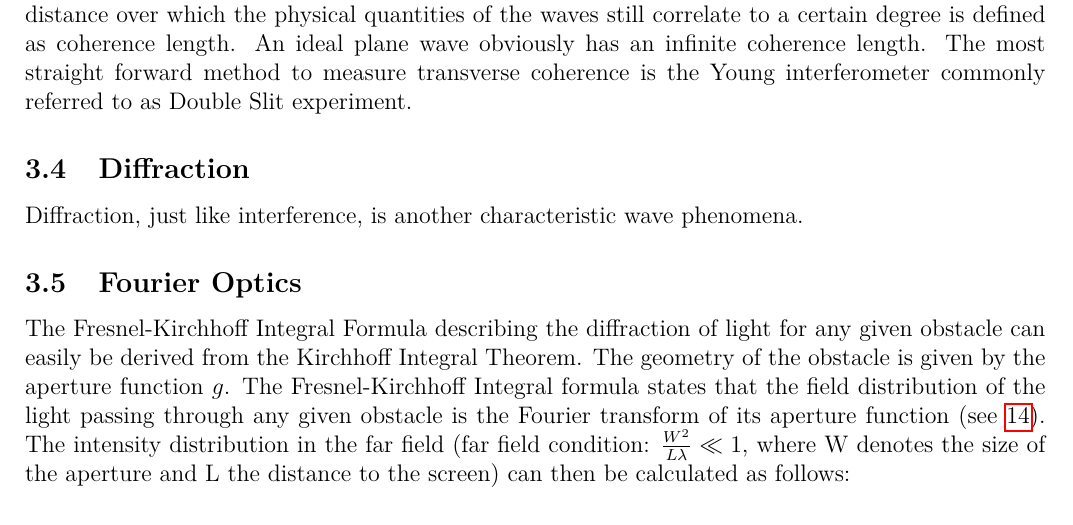
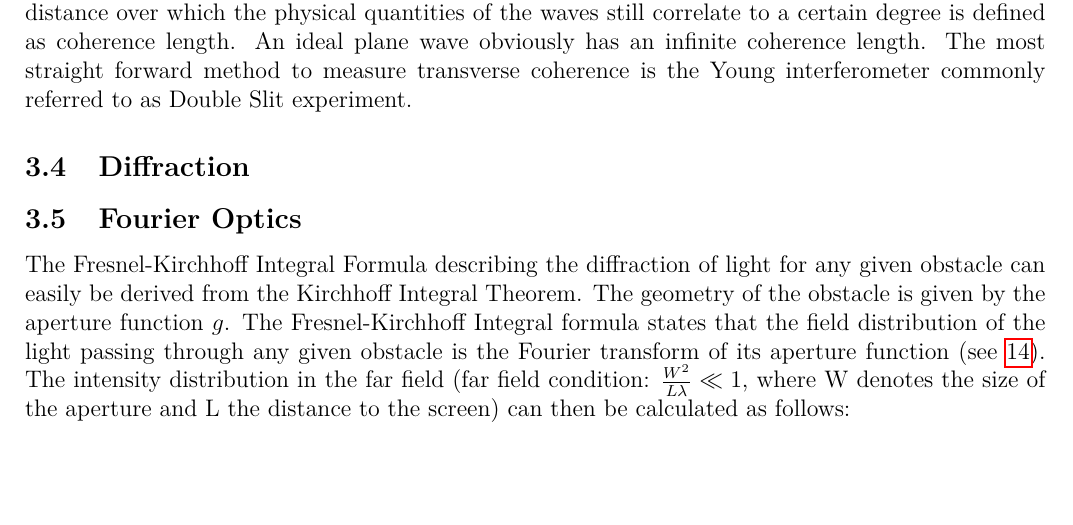
Before and after one commit to ss743/fp2-holographie, a LaTeX document (tex/holography.tex, which reads tex/fp_theoretical_background.tex): part of page 9 of 46, cut so that both start at the same text, the shorter picture padded with empty space. Compiled offline with pdfLaTeX.

Commit message:
shit will happen

```diff
--- a/tex/fp_theoretical_background.tex
+++ b/tex/fp_theoretical_background.tex
@@ -105,7 +105,11 @@ Spatial Coherence, also referred to as Transverse Coherence and is defined as co
 
 \subsection{Diffraction}
 
-Diffraction, just like interference, is another characteristic wave phenomena.
+%Trifft eine Lichtwelle auf ein Hindernis z.B. einen Spalt wird das Phänomen der Beugung beobachtet. In Abbildung \ref{Fraunhofer} ist  der Grundaufbau eines Experiments zum Nachweis von Beugungsphänomenen (Fraunhofersche Anordnung) dargestellt, der in diesem Experiment verwendet wird.
+%
+%\gra{Fraunhofer}{Fraunhofersche Anordnung \label{Fraunhofer}}
+
+%Ein paralleles Lichtbündel lässt sich durch eine Sammellinse, die im Abstand einer Brennweite zur Lichtquelle steht, erzeugen. Am Gitter wird das Licht dann gebeugt. Dabei gilt das Huygen'sche Prinzip, nach dem jeder Punkt einer Wellenfront Quelle einer Kugelwelle mit gleicher Frequenz der ursprünglichen Welle ist. Die Amplitude des optischen Feldes hinter dem Gitter ergibt sich demnach aus der Überlagerung aller so entstehenden Wellen unter Berücksichtigung ihrer Amplitude und Phase. Konstruktive und destruktive Interferenz (je nach Gangunterschied), die sich aus diesen Überlagerungen ergibt, bildet schließlich das charakteristische Beugungsmuster. Eine zweite Sammellinse bildet das Beugungsmuster auf einen Schirm ab, der als unendlich weit entfernt angenommen wird, sodass von Fraunhofer-Beugung gesprochen werden kann. Man spricht von Fraunhofer-Beugung, wenn das Beugungsmuster im Fernfeld beobachtet wird. Die Position der Maxima und Minima kann dann an Hand von geometrischen Überlegungen bestimmt werden oder alternativ mit Hilfe des Kirchhoff'schen Integraltheorems und den daraus abgeleiteten Fresnel-Kirchhoff-Integralformel (siehe \label{Fourier})
 
 \subsection{Fourier Optics}
 
```
